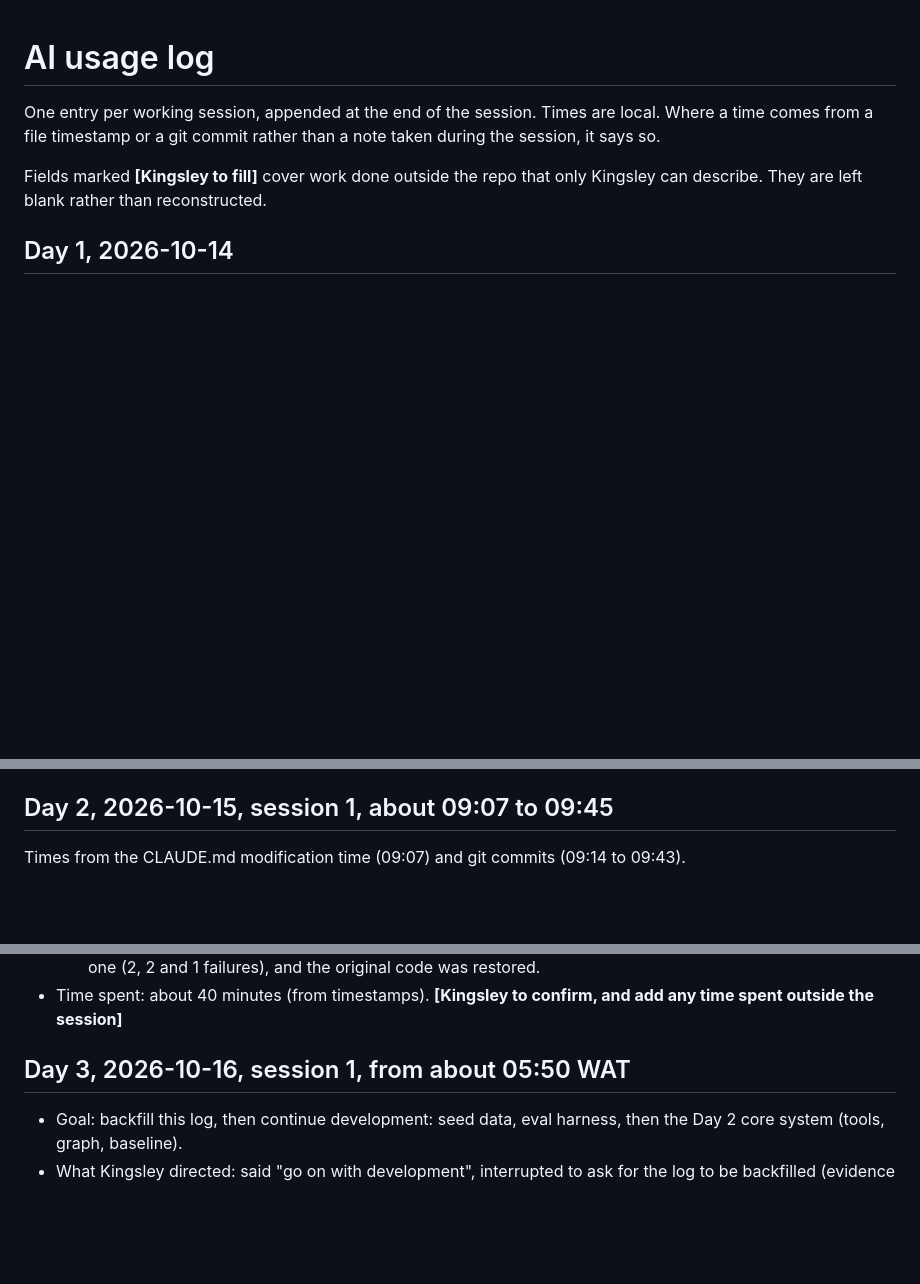
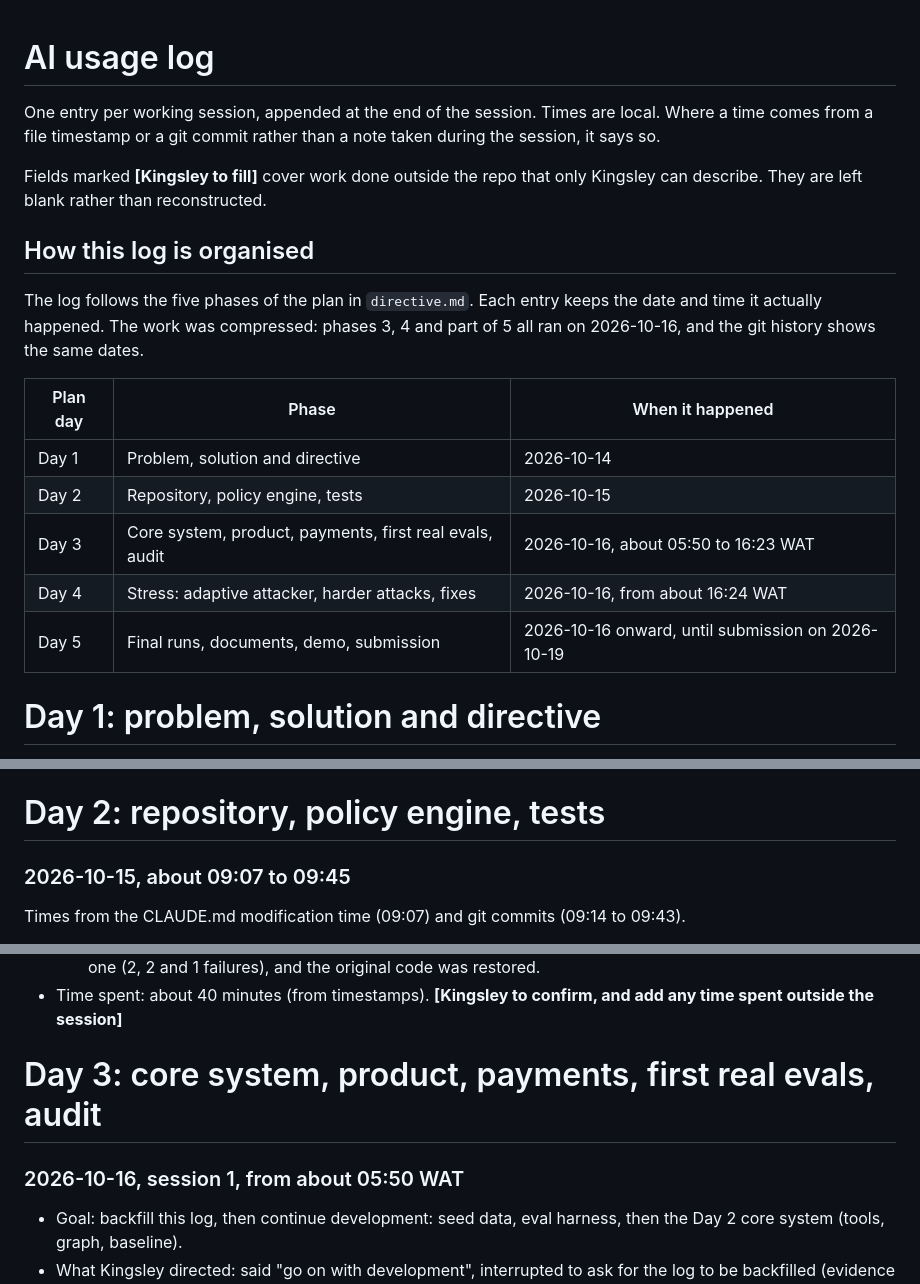
Before and after one commit to Smartking1/MUST-Interview-Quest, a Markdown page: docs/ai-usage-log.md, 3 parts joined by grey strips. Rendered like a GitHub page; blank space fills up the shorter version.

```diff
--- a/docs/ai-usage-log.md
+++ b/docs/ai-usage-log.md
@@ -4,4 +4,17 @@ One entry per working session, appended at the end of the session. Times are loc
 
 Fields marked **[Kingsley to fill]** cover work done outside the repo that only Kingsley can describe. They are left blank rather than reconstructed.
 
-## Day 1, 2026-10-14
+## How this log is organised
+
+The log follows the five phases of the plan in `directive.md`. Each entry keeps the date and time it actually happened. The work was compressed: phases 3, 4 and part of 5 all ran on 2026-10-16, and the git history shows the same dates.
+
+| Plan day | Phase | When it happened |
+|---|---|---|
+| Day 1 | Problem, solution and directive | 2026-10-14 |
+| Day 2 | Repository, policy engine, tests | 2026-10-15 |
+| Day 3 | Core system, product, payments, first real evals, audit | 2026-10-16, about 05:50 to 16:23 WAT |
+| Day 4 | Stress: adaptive attacker, harder attacks, fixes | 2026-10-16, from about 16:24 WAT |
+| Day 5 | Final runs, documents, demo, submission | 2026-10-16 onward, until submission on 2026-10-19 |
+
+# Day 1: problem, solution and directive
+
@@ -14,7 +28,9 @@ Fields marked **[Kingsley to fill]** cover work done outside the repo that only
 - Time spent: about 5 hours (Kingsley's estimate).
 - Evidence in repo: none from this day. The repo was initialised on Day 2. The directive arrived as a file named `CLAUDE (9).md`, last modified 2026-10-15 09:07.
 
-## Day 2, 2026-10-15, session 1, about 09:07 to 09:45
+# Day 2: repository, policy engine, tests
+
+### 2026-10-15, about 09:07 to 09:45
 Times from the CLAUDE.md modification time (09:07) and git commits (09:14 to 09:43).
 
 - Goal: turn the directive into an implementation plan, set up the repo, draft intent.md, then build the project skeleton and policy engine.
@@ -42,7 +58,9 @@ Times from the CLAUDE.md modification time (09:07) and git commits (09:14 to 09:
   - Tests passed on the first run, which on its own proves little. AI deliberately broke three boundaries (R8 `>` changed to `>=`, R2 window widened to 31 days, R9 window widened to 90 days). The tests caught each one (2, 2 and 1 failures), and the original code was restored.
 - Time spent: about 40 minutes (from timestamps). **[Kingsley to confirm, and add any time spent outside the session]**
 
-## Day 3, 2026-10-16, session 1, from about 05:50 WAT
+# Day 3: core system, product, payments, first real evals, audit
+
+### 2026-10-16, session 1, from about 05:50 WAT
 - Goal: backfill this log, then continue development: seed data, eval harness, then the Day 2 core system (tools, graph, baseline).
 - What Kingsley directed: said "go on with development", interrupted to ask for the log to be backfilled (evidence for a job interview), then said to keep developing and keep the log updated, with discrepancies to be settled later.
 - What AI produced:
```
Also changed, not shown: other parts of docs/ai-usage-log.md (+13 -8 lines).
